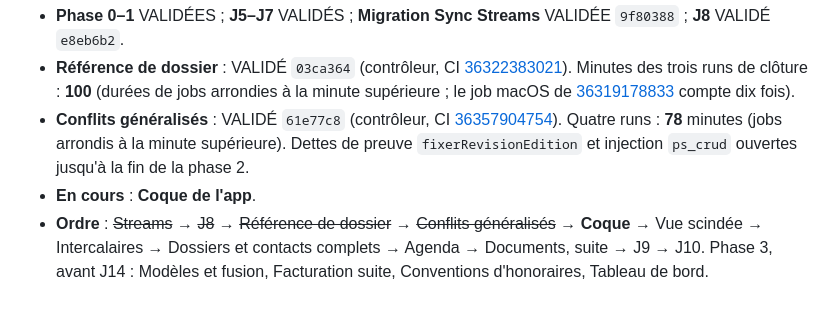
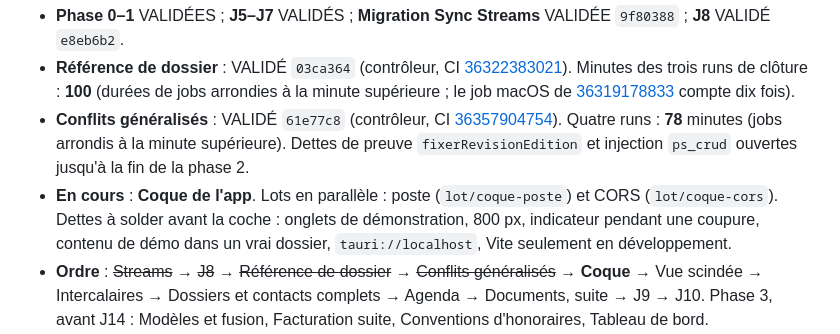
Before and after one commit to navelremi-boop/legalos2, a Markdown page: JOURNAL.md, the part around the change. Drawn GitHub-style; blank space fills up the shorter version.

Commit message:
docs: ouverture du jalon Coque, lots poste et CORS.
Co-authored-by: Cursor <cursoragent@cursor.com>

```diff
--- a/JOURNAL.md
+++ b/JOURNAL.md
@@ -5,7 +5,7 @@ Synthèse (archives : `docs/journal/phase-0.md`, `phase-1.md`, `phase-2.md`).
 - **Phase 0–1** VALIDÉES ; **J5–J7** VALIDÉS ; **Migration Sync Streams** VALIDÉE `9f80388` ; **J8** VALIDÉ `e8eb6b2`.
 - **Référence de dossier** : VALIDÉ `03ca364` (contrôleur, CI [36322383021](https://github.com/navelremi-boop/legalos2/actions/runs/36322383021)). Minutes des trois runs de clôture : **100** (durées de jobs arrondies à la minute supérieure ; le job macOS de [36319178833](https://github.com/navelremi-boop/legalos2/actions/runs/36319178833) compte dix fois).
 - **Conflits généralisés** : VALIDÉ `61e77c8` (contrôleur, CI [36357904754](https://github.com/navelremi-boop/legalos2/actions/runs/36357904754)). Quatre runs : **78** minutes (jobs arrondis à la minute supérieure). Dettes de preuve `fixerRevisionEdition` et injection `ps_crud` ouvertes jusqu'à la fin de la phase 2.
-- **En cours** : **Coque de l'app**.
+- **En cours** : **Coque de l'app**. Lots en parallèle : poste (`lot/coque-poste`) et CORS (`lot/coque-cors`). Dettes à solder avant la coche : onglets de démonstration, 800 px, indicateur pendant une coupure, contenu de démo dans un vrai dossier, `tauri://localhost`, Vite seulement en développement.
 - **Ordre** : ~~Streams~~ → ~~J8~~ → ~~Référence de dossier~~ → ~~Conflits généralisés~~ → **Coque** → Vue scindée → Intercalaires → Dossiers et contacts complets → Agenda → Documents, suite → J9 → J10. Phase 3, avant J14 : Modèles et fusion, Facturation suite, Conventions d'honoraires, Tableau de bord.
 - **Gouvernance de `PLAN.md`** : règle de l'ordre § 4.4 (27/09) ; contrôle `tests/recette/plan-gouvernance.mjs` (CI, job gouvernance). Un chemin `docs/…` cité dans `PLAN.md`, `BLOCAGES.md` ou `JOURNAL.md` doit exister.
 - **B12 levé** (28/09) : signalement transmis, [powersync-js#1129](https://github.com/powersync-ja/powersync-js/issues/1129). Quatre exceptions dans `apps/poste/src-tauri/deny.toml`. Constat : `docs/audit-dependances.md`.
```
